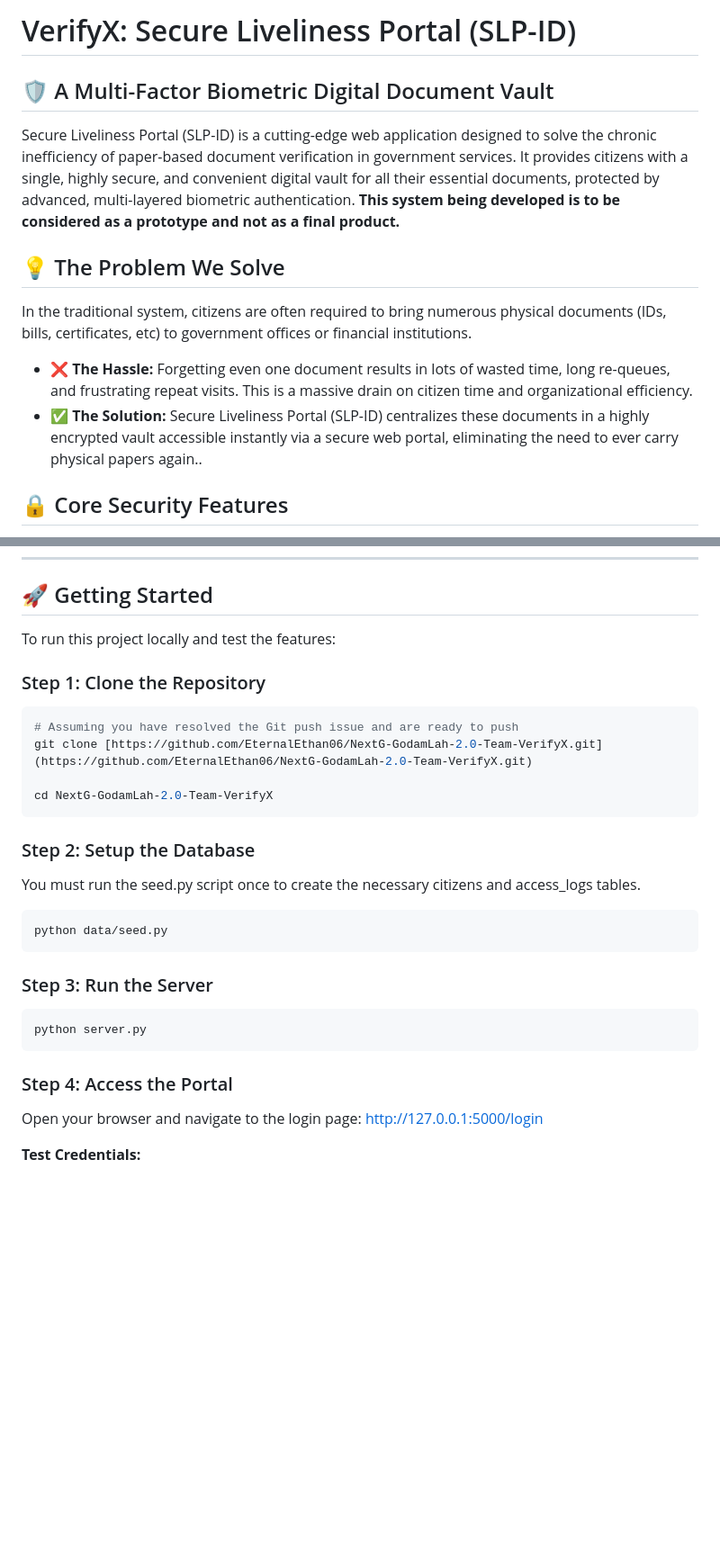
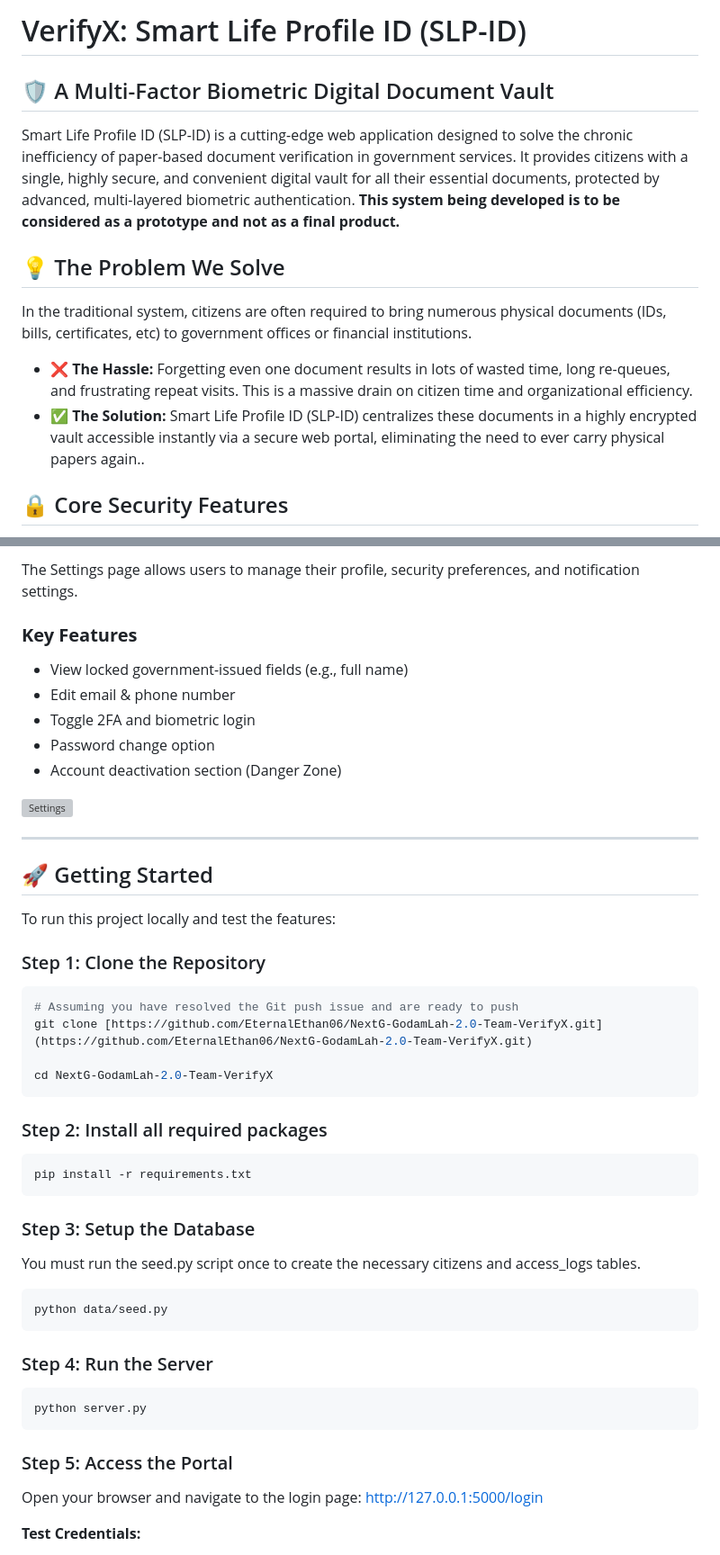
Before and after one commit to EternalEthan06/NextG-GodamLah-2.0-Team-VerifyX, a Markdown page: README.md, 2 parts joined by grey strips. Shown: that part at 90% size. Drawn GitHub-style; blank space fills up the shorter version; grey boxes are pictures that could not be loaded.

````diff
--- a/README.md
+++ b/README.md
@@ -1,14 +1,14 @@
-# VerifyX: Secure Liveliness Portal (SLP-ID)
+# VerifyX: Smart Life Profile ID (SLP-ID)
 
 ## 🛡️ A Multi-Factor Biometric Digital Document Vault
 
-Secure Liveliness Portal (SLP-ID) is a cutting-edge web application designed to solve the chronic inefficiency of paper-based document verification in government services. It provides citizens with a single, highly secure, and convenient digital vault for all their essential documents, protected by advanced, multi-layered biometric authentication. **This system being developed is to be considered as a prototype and not as a final product.**
+Smart Life Profile ID (SLP-ID) is a cutting-edge web application designed to solve the chronic inefficiency of paper-based document verification in government services. It provides citizens with a single, highly secure, and convenient digital vault for all their essential documents, protected by advanced, multi-layered biometric authentication. **This system being developed is to be considered as a prototype and not as a final product.**
 
 ## 💡 The Problem We Solve
 In the traditional system, citizens are often required to bring numerous physical documents (IDs, bills, certificates, etc) to government offices or financial institutions.
 
 - **❌ The Hassle:**  Forgetting even one document results in lots of wasted time, long re-queues, and frustrating repeat visits. This is a massive drain on citizen time and organizational efficiency.
-- **✅ The Solution:**  Secure Liveliness Portal (SLP-ID) centralizes these documents in a highly encrypted vault accessible instantly via a secure web portal, eliminating the need to ever carry physical papers again..
+- **✅ The Solution:**  Smart Life Profile ID (SLP-ID) centralizes these documents in a highly encrypted vault accessible instantly via a secure web portal, eliminating the need to ever carry physical papers again..
 
 ## 🔒 Core Security Features
 
@@ -60,3 +119,16 @@ This system is built using:
+The Settings page allows users to manage their profile, security preferences, and notification settings.
+
+### **Key Features**
+- View locked government-issued fields (e.g., full name)
+- Edit email & phone number
+- Toggle 2FA and biometric login
+- Password change option
+- Account deactivation section (Danger Zone)
+
+![Settings](uploads/screenshots/settings.png)
+
+
+---
 ## 🚀 Getting Started
 
 To run this project locally and test the features:
@@ -69,8 +141,12 @@ git clone [https://github.com/EternalEthan06/NextG-GodamLah-2.0-Team-VerifyX.git
 
 cd NextG-GodamLah-2.0-Team-VerifyX
 ```
+### Step 2: Install all required packages
 
-### Step 2: Setup the Database
+```bash
+pip install -r requirements.txt
+```
+### Step 3: Setup the Database
 
 You must run the seed.py script once to create the necessary citizens and access_logs tables.
 
@@ -78,13 +154,13 @@ You must run the seed.py script once to create the necessary citizens and access
 python data/seed.py
 ```
 
-### Step 3: Run the Server
+### Step 4: Run the Server
 
 ```bash
 python server.py
 ```
 
-### Step 4: Access the Portal
+### Step 5: Access the Portal
 
 Open your browser and navigate to the login page: http://127.0.0.1:5000/login
 
````
Also changed, not shown: other parts of README.md (+63 -4 lines).
